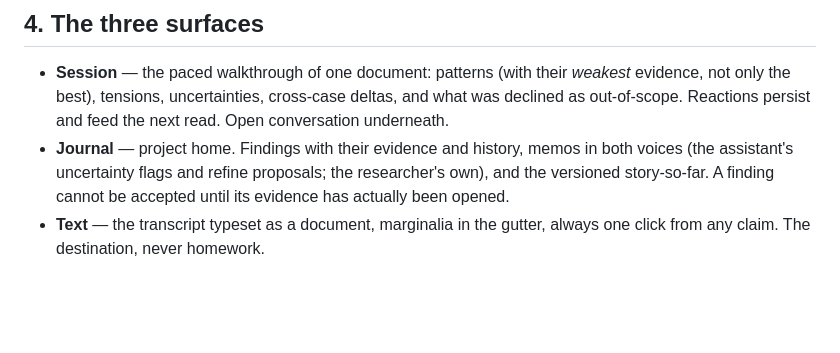
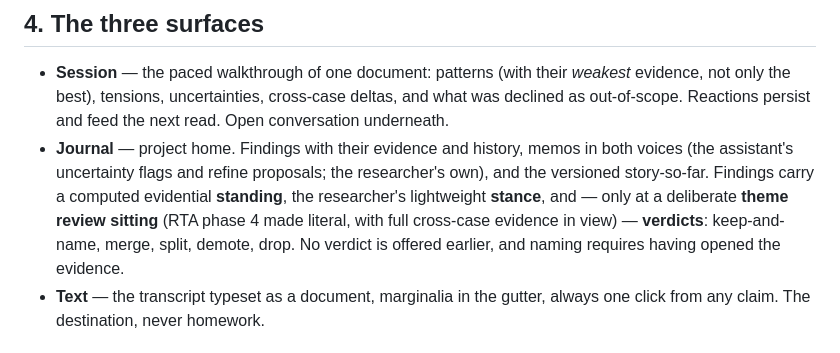
Before and after one commit to RJuro/reflexive-ta-site, a Markdown page: design/MASSHINE.md, the part around the change. Rendered like a GitHub page; blank space fills up the shorter version.

```diff
--- a/design/MASSHINE.md
+++ b/design/MASSHINE.md
@@ -70,8 +70,11 @@ which is why fabrication is structurally impossible rather than merely checked f
   out-of-scope. Reactions persist and feed the next read. Open conversation underneath.
 - **Journal** — project home. Findings with their evidence and history, memos in both voices
   (the assistant's uncertainty flags and refine proposals; the researcher's own), and the
-  versioned story-so-far. A finding cannot be accepted until its evidence has actually been
-  opened.
+  versioned story-so-far. Findings carry a computed evidential **standing**, the researcher's
+  lightweight **stance**, and — only at a deliberate **theme review sitting** (RTA phase 4
+  made literal, with full cross-case evidence in view) — **verdicts**: keep-and-name, merge,
+  split, demote, drop. No verdict is offered earlier, and naming requires having opened the
+  evidence.
 - **Text** — the transcript typeset as a document, marginalia in the gutter, always one click
   from any claim. The destination, never homework.
 
```
Also changed, not shown: design/data-session-spec.md (+30 -11 lines).
